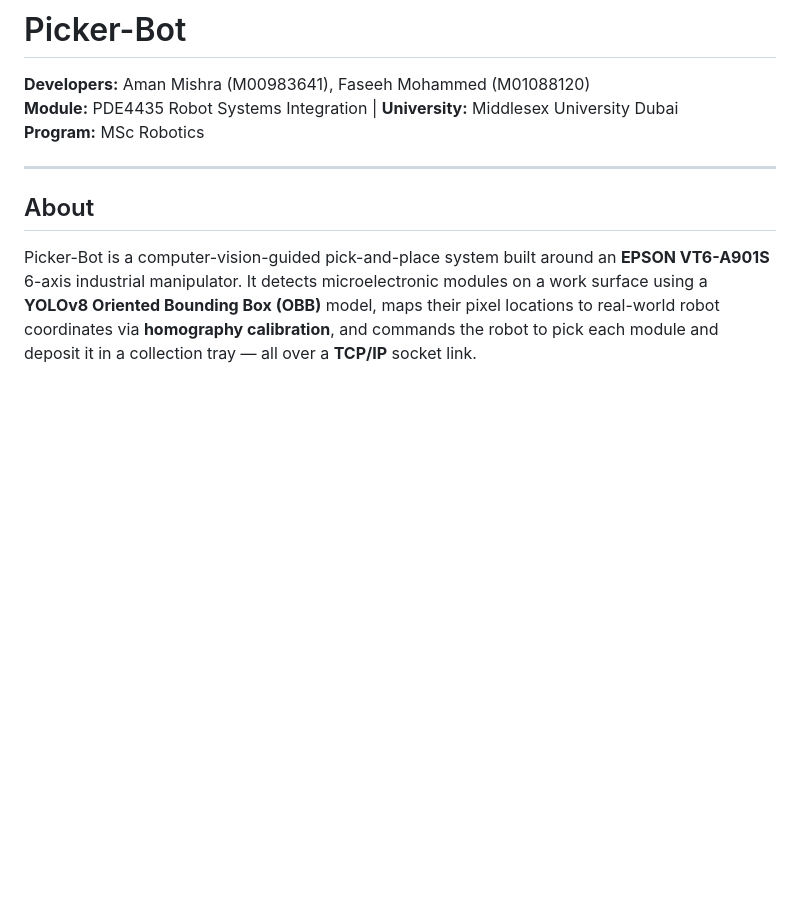
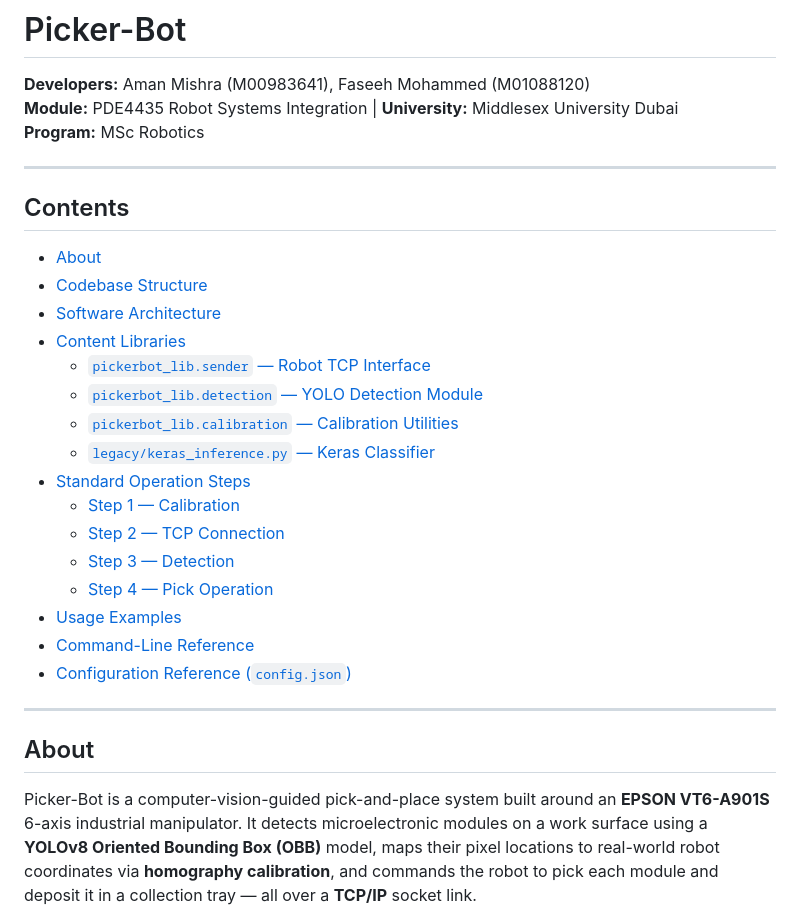
Before and after one commit to MrRox1337/picker-bot, a Markdown page: README.md, the part around one of its changes. Drawn GitHub-style; blank space fills up the shorter version.

Commit message:
Updated README.md
- Added Table of Contents for navigation support

```diff
--- a/README.md
+++ b/README.md
@@ -3,6 +3,27 @@
 **Developers:** Aman Mishra (M00983641), Faseeh Mohammed (M01088120)
 **Module:** PDE4435 Robot Systems Integration | **University:** Middlesex University Dubai
 **Program:** MSc Robotics
+
+---
+
+## Contents
+
+- [About](#about)
+- [Codebase Structure](#codebase-structure)
+- [Software Architecture](#software-architecture)
+- [Content Libraries](#content-libraries)
+  - [`pickerbot_lib.sender` — Robot TCP Interface](#pickerbotlibsender--robot-tcp-interface)
+  - [`pickerbot_lib.detection` — YOLO Detection Module](#pickerbotlibdetection--yolo-detection-module)
+  - [`pickerbot_lib.calibration` — Calibration Utilities](#pickerbotlibcalibration--calibration-utilities)
+  - [`legacy/keras_inference.py` — Keras Classifier](#legacykeras_inferencepy--keras-classifier)
+- [Standard Operation Steps](#standard-operation-steps)
+  - [Step 1 — Calibration](#step-1--calibration)
+  - [Step 2 — TCP Connection](#step-2--tcp-connection)
+  - [Step 3 — Detection](#step-3--detection)
+  - [Step 4 — Pick Operation](#step-4--pick-operation)
+- [Usage Examples](#usage-examples)
+- [Command-Line Reference](#command-line-reference)
+- [Configuration Reference (`config.json`)](#configuration-reference-configjson)
 
 ---
 
```
Also changed, not shown: other parts of README.md (+14 -14 lines).
